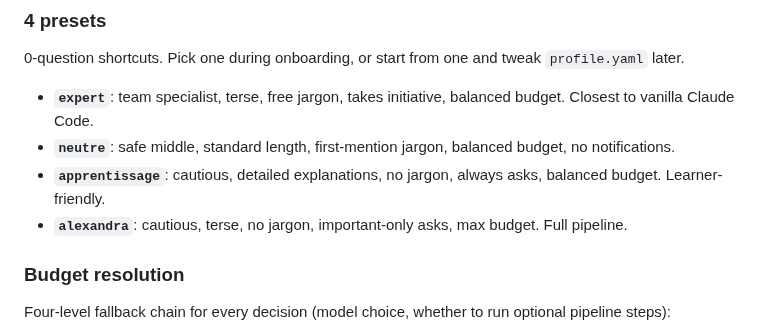
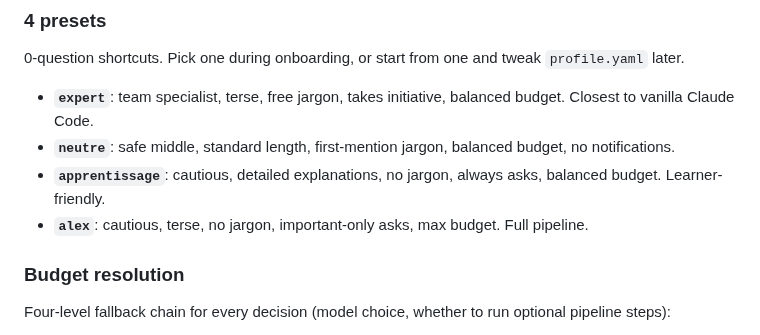
Before and after one commit to alexadark/riff, a Markdown page: README.md, the part around the change. Drawn GitHub-style.

Commit message:
docs: rename alexandra profile to alex
Co-Authored-By: Claude Opus 4.7 (1M context) <noreply@anthropic.com>

```diff
--- a/README.md
+++ b/README.md
@@ -83,7 +83,7 @@ Edit by hand anytime, or run `/riff:preferences` to re-answer any subset of ques
 - **`expert`**: team specialist, terse, free jargon, takes initiative, balanced budget. Closest to vanilla Claude Code.
 - **`neutre`**: safe middle, standard length, first-mention jargon, balanced budget, no notifications.
 - **`apprentissage`**: cautious, detailed explanations, no jargon, always asks, balanced budget. Learner-friendly.
-- **`alexandra`**: cautious, terse, no jargon, important-only asks, max budget. Full pipeline.
+- **`alex`**: cautious, terse, no jargon, important-only asks, max budget. Full pipeline.
 
 ### Budget resolution
 
```
Also changed, not shown: commands/onboard.md (+1 -1 lines).
